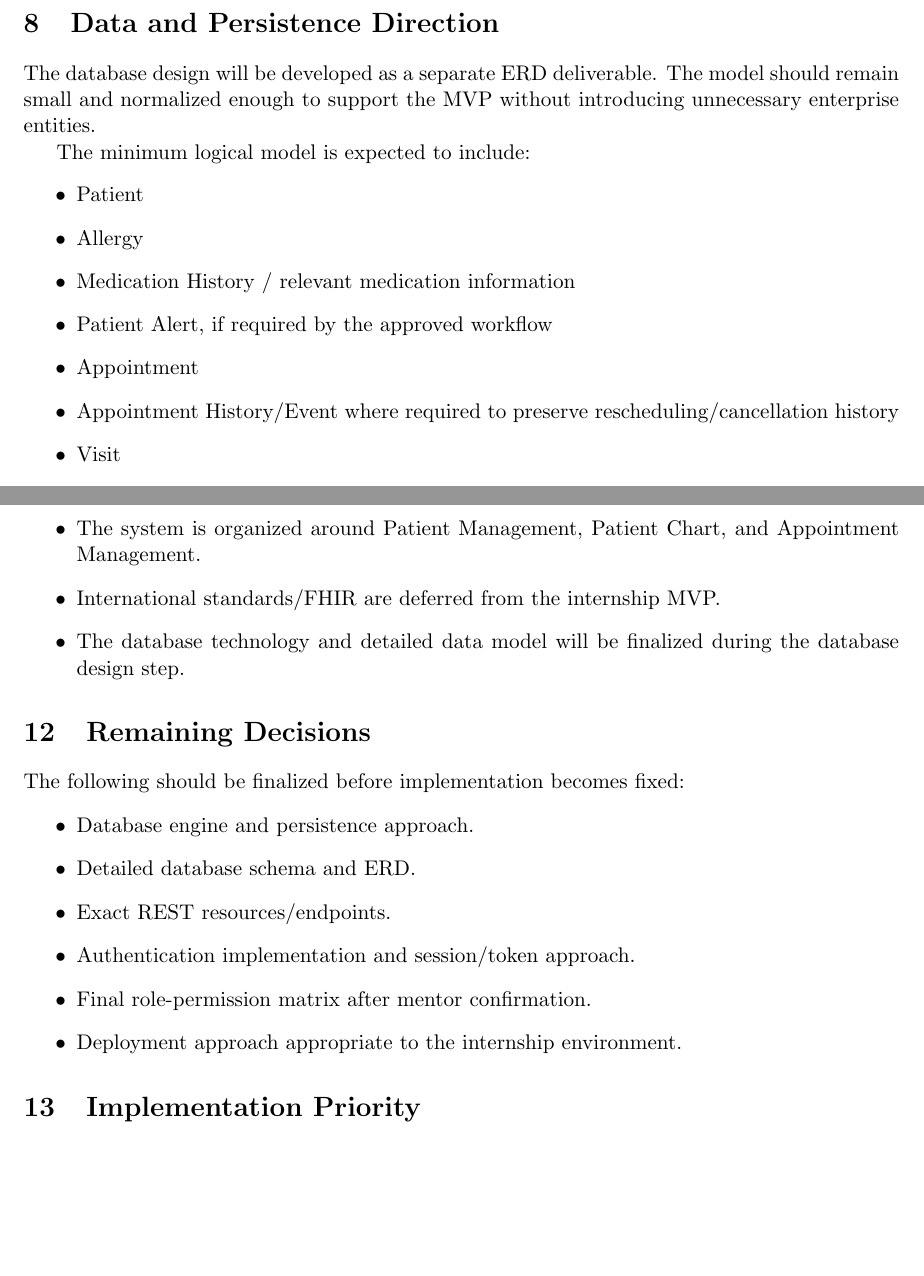
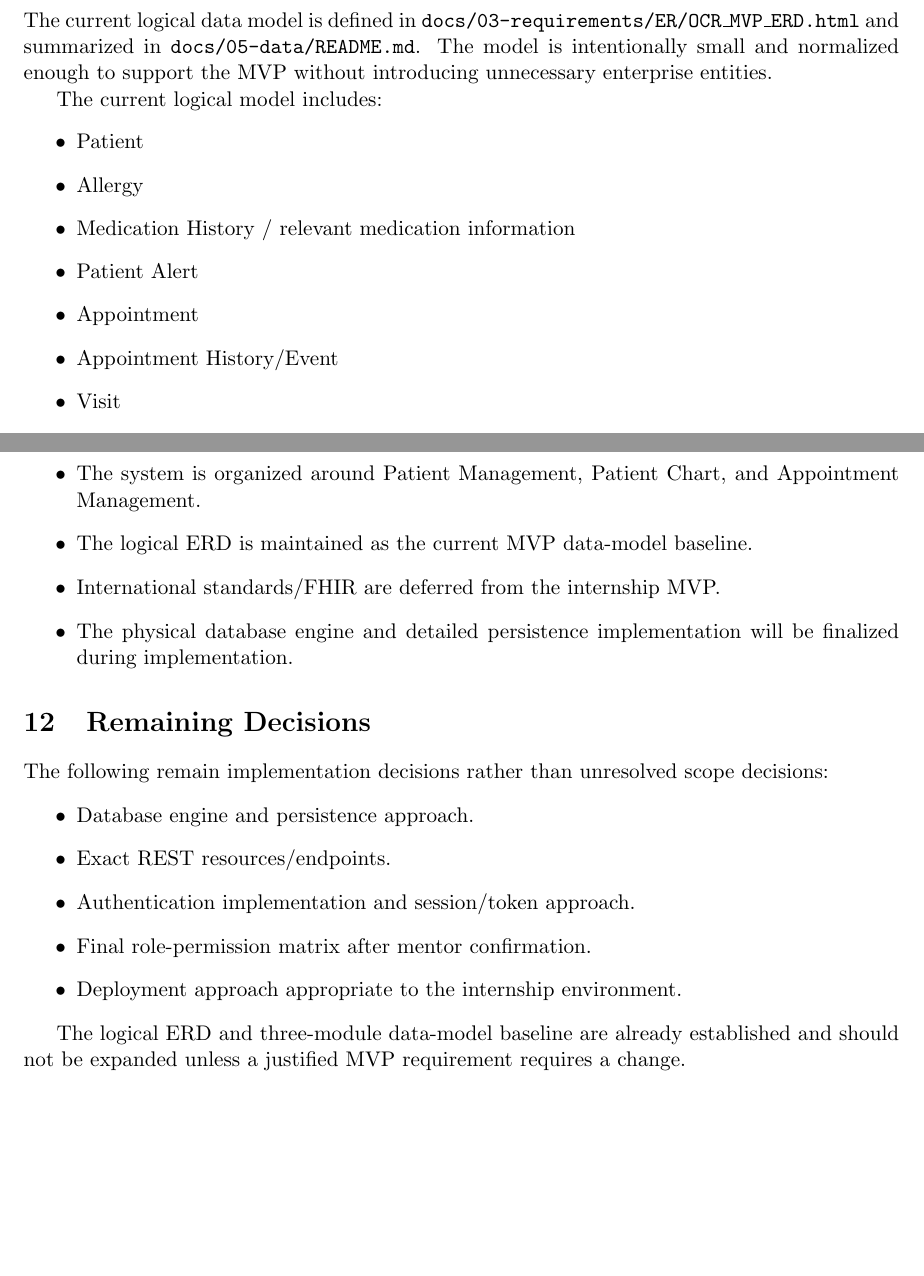
Before and after one commit to elan-thinks/open-clinical-record, a LaTeX document (docs/04-architecture/architecture-overview.tex): two parts of pages 4 and 5 of 6, joined at a grey line, cut at the place of the change, the shorter picture padded with empty space. Compiled offline with pdfLaTeX.

Commit message:
docs: finalize architecture baseline after ERD audit

```diff
--- a/docs/04-architecture/architecture-overview.tex
+++ b/docs/04-architecture/architecture-overview.tex
@@ -91,15 +91,15 @@ React communicates with ASP.NET Core through RESTful HTTP endpoints. The API sho
 For the internship MVP, API design should prioritize the endpoints needed for the three core workflows. External interoperability APIs and FHIR resources are deferred.
 
 \section{Data and Persistence Direction}
-The database design will be developed as a separate ERD deliverable. The model should remain small and normalized enough to support the MVP without introducing unnecessary enterprise entities.
+The current logical data model is defined in \texttt{docs/03-requirements/ER/OCR\_MVP\_ERD.html} and summarized in \texttt{docs/05-data/README.md}. The model is intentionally small and normalized enough to support the MVP without introducing unnecessary enterprise entities.
 
-The minimum logical model is expected to include:
+The current logical model includes:
 \begin{itemize}
     \item Patient
     \item Allergy
     \item Medication History / relevant medication information
-    \item Patient Alert, if required by the approved workflow
+    \item Patient Alert
     \item Appointment
-    \item Appointment History/Event where required to preserve rescheduling/cancellation history
+    \item Appointment History/Event
     \item Visit
     \item User
@@ -148,20 +148,22 @@ The current baseline decisions are:
     \item ASP.NET Core/.NET is the backend technology.
     \item REST is the primary frontend-to-backend API style.
     \item The system is organized around Patient Management, Patient Chart, and Appointment Management.
+    \item The logical ERD is maintained as the current MVP data-model baseline.
     \item International standards/FHIR are deferred from the internship MVP.
-    \item The database technology and detailed data model will be finalized during the database design step.
+    \item The physical database engine and detailed persistence implementation will be finalized during implementation.
 \end{itemize}
 
 \section{Remaining Decisions}
-The following should be finalized before implementation becomes fixed:
+The following remain implementation decisions rather than unresolved scope decisions:
 \begin{itemize}
     \item Database engine and persistence approach.
-    \item Detailed database schema and ERD.
     \item Exact REST resources/endpoints.
     \item Authentication implementation and session/token approach.
     \item Final role-permission matrix after mentor confirmation.
     \item Deployment approach appropriate to the internship environment.
 \end{itemize}
+
+The logical ERD and three-module data-model baseline are already established and should not be expanded unless a justified MVP requirement requires a change.
 
 \section{Implementation Priority}
 Architecture and implementation work shall follow this priority:
```
Also changed, not shown: docs/04-architecture/architecture-overview.tex (6 more changed lines).
